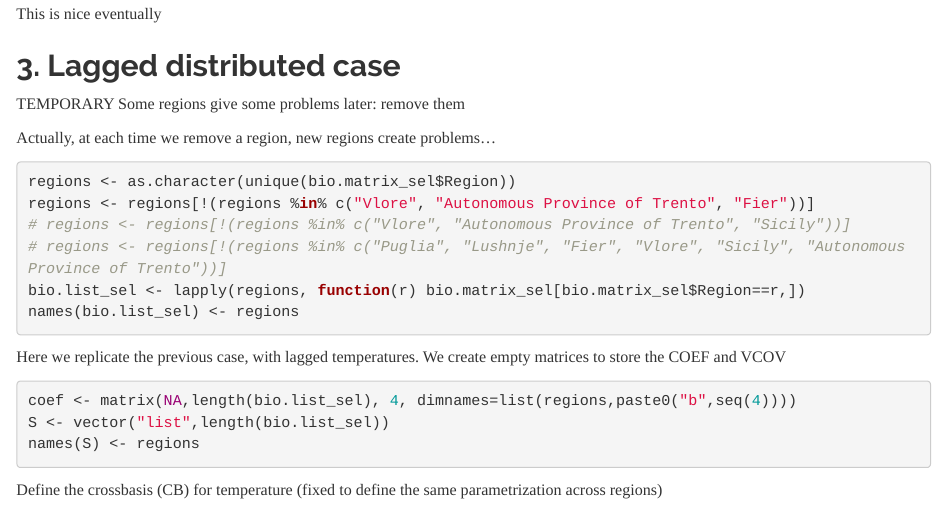
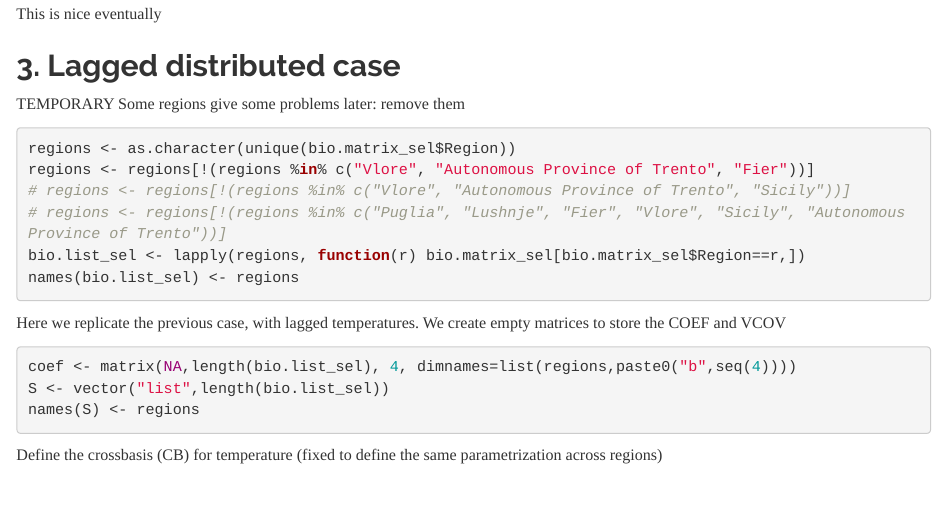
Before and after one commit to radiciandrea/albopictus_lagged_analysis, an R Markdown document (02_albo_twoStages_analysis.Rmd): the page in a window 1100 px wide, from 4130 px down. Rendered offline with R 4.5, knitr and Pandoc, with nearby package versions; some code elsewhere in the file could not run offline.

Commit message:
removed comment

````diff
--- a/02_albo_twoStages_analysis.Rmd
+++ b/02_albo_twoStages_analysis.Rmd
@@ -159,8 +159,6 @@ This is nice eventually
 
 TEMPORARY Some regions give some problems later: remove them
 
-Actually, at each time we remove a region, new regions create problems...
-
 
 ```{r}
 
````
